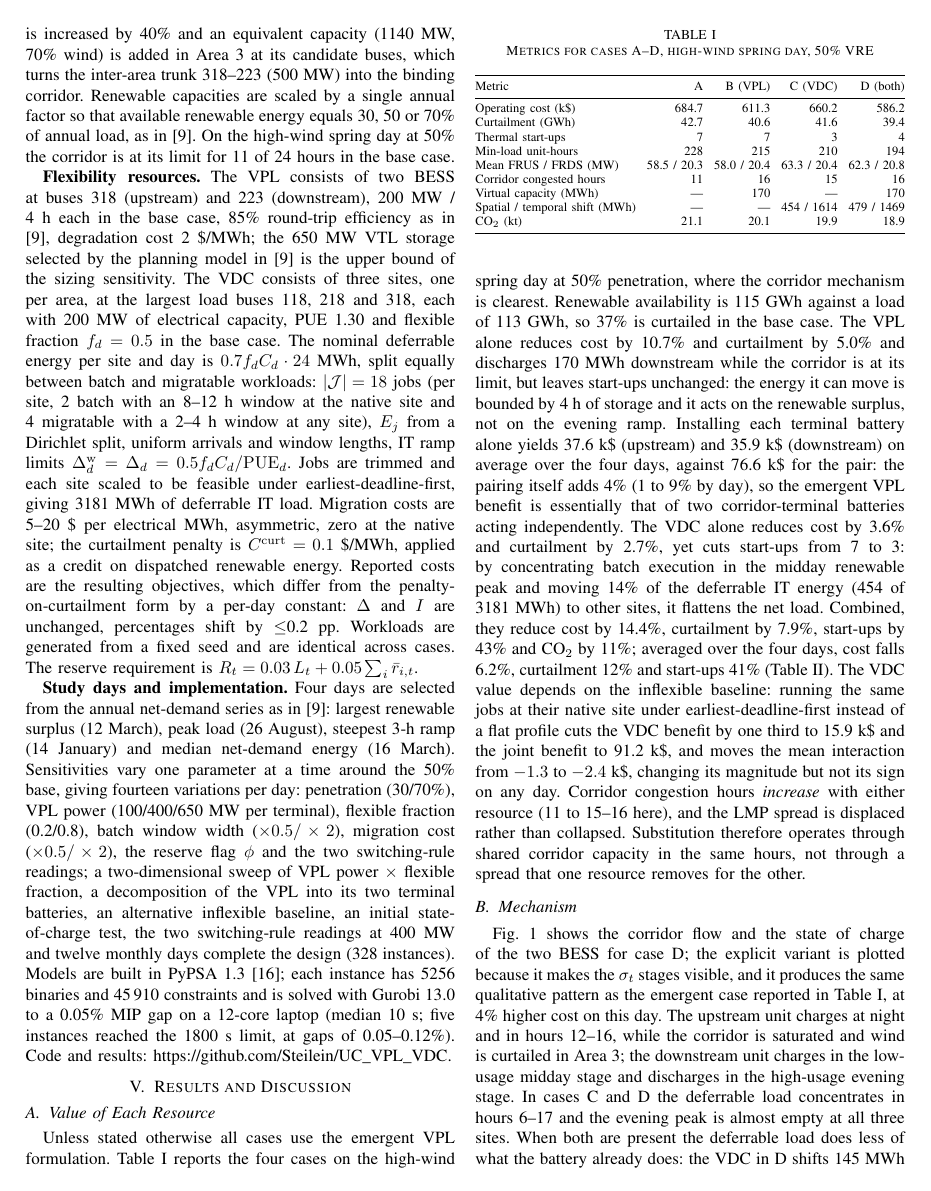
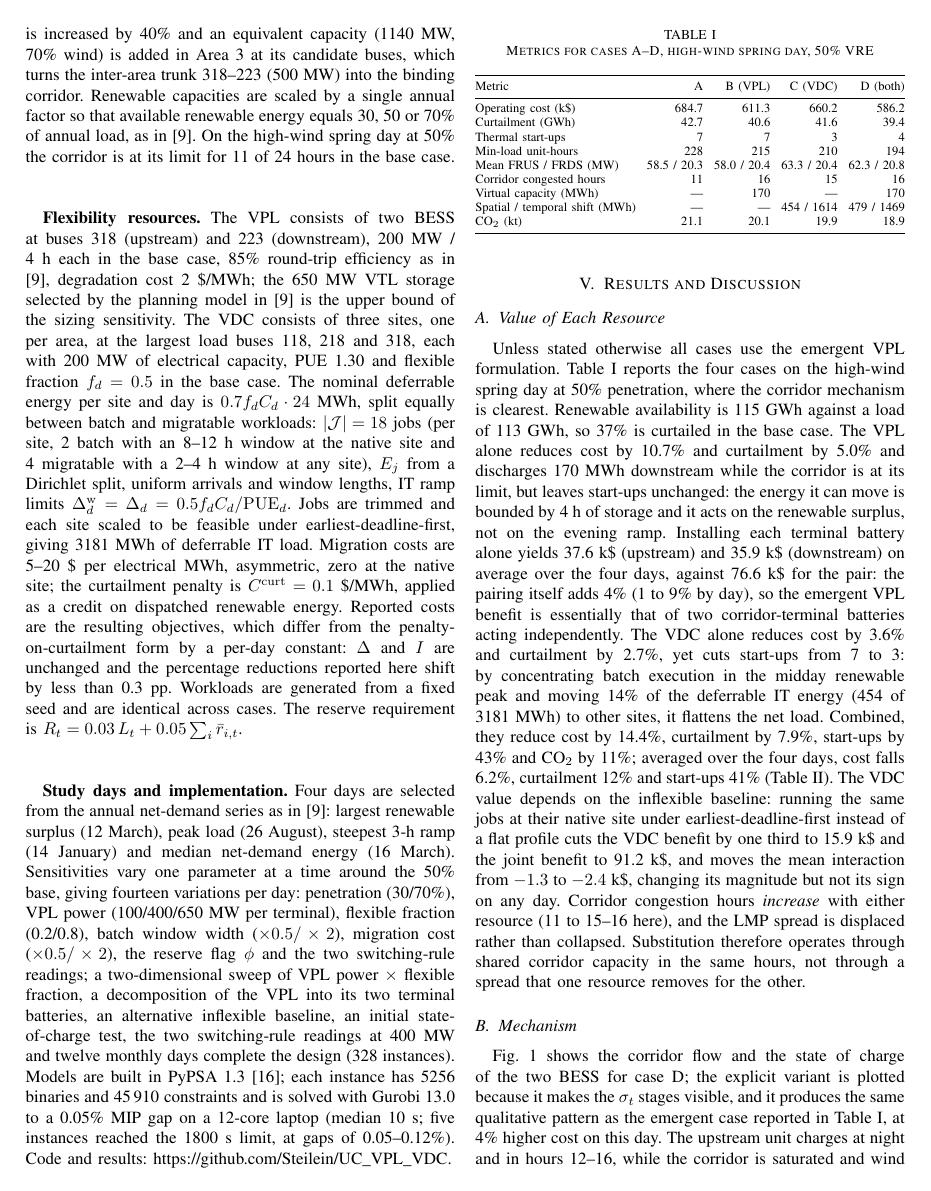
Before and after one commit to Steilein/UC_VPL_VDC, a LaTeX paper (paper/main.tex): page 4 of 6. The pictures show the PDF file paper/main.pdf that the author committed with the source.

Commit message:
Corrige referencia da Eq. (5), o limite em pp e a tolerancia na conclusao
- Legenda da Fig. 1: o fechamento ciclico e_{b,|T|} = e_{b,0} esta na segunda
  linha do bloco, que era a unica sem rotulo. Rotulei como eq:soccycle e a
  legenda passa a apontar para (5), nao (4), que e o balanco de energia.
- "percentages shift by <=0.2 pp" estava errado: no dia de vento alto o caso D
  vai de 14,386 para 14,148 %, ou 0,238 pp. Passa a "the percentage reductions
  reported here shift by less than 0.3 pp", com o escopo explicito. O maior
  deslocamento entre os percentuais reportados e 0,24 pp; nas 276 comparacoes
  da grade inteira chega a 0,47 pp, num caso que o artigo nao reporta, dai o
  escopo.
- Conclusao: "a 0.05% MIP gap" -> "a 0.05% target MIP gap", alinhada ao
  abstract e a metodologia.

Escalonamento da Eq. (10) verificado, sem alteracao necessaria: o p_nom do
Link esta em unidades do bus0 (eletricas, f_d*C_d = 100 MW) e Delta^w_d e
definido em MW de TI com o divisor PUE, entao ramp_limit_pu * p_nom / PUE =
0,5*f_d*C_d/PUE = Delta^w_d exatamente (50 MW eletricos = 38,462 MW de TI).
Conferido tambem que p1 = -p0/PUE nas solucoes, com residuo de 1e-14 MW.

Co-Authored-By: Claude Fable 5.1 <noreply@anthropic.com>

```diff
--- a/paper/main.tex
+++ b/paper/main.tex
@@ -99,7 +99,7 @@ with $R_t = \alpha L_t + \gamma \sum_i \bar{r}_{i,t}$, where $L_t$ is the total
 For each storage unit $b$ of the VPL pair, with $\eta_b = \sqrt{0.85}$ so that the round-trip efficiency is 85\%,
 \begin{align}
 e_{b,t} &= e_{b,t-1} + \eta_b\, p^{\mathrm{ch}}_{b,t} - p^{\mathrm{dis}}_{b,t}/\eta_b, \label{eq:soc}\\
-0 \le e_{b,t} &\le \overline{E}_b, \quad 0 \le p^{\mathrm{ch}}_{b,t},\, p^{\mathrm{dis}}_{b,t} \le \overline{P}_b, \quad e_{b,|\mathcal{T}|} = e_{b,0}.
+0 \le e_{b,t} &\le \overline{E}_b, \quad 0 \le p^{\mathrm{ch}}_{b,t},\, p^{\mathrm{dis}}_{b,t} \le \overline{P}_b, \quad e_{b,|\mathcal{T}|} = e_{b,0}. \label{eq:soccycle}
 \end{align}
 In the emergent formulation no constraint couples the two units or forbids simultaneous charging and discharging; with $C^{\mathrm{deg}}_b = 2$~\$/MWh and $C^{\mathrm{curt}} = 0.1$~\$/MWh, dissipating energy in the battery is never profitable, and an ex-post check of every solution confirms $\min\{p^{\mathrm{ch}}_{b,t}, p^{\mathrm{dis}}_{b,t}\} = 0$ for all VPL units and hours. In the explicit variant, following \cite{ferreira2026}, a binary indicator $z_t$ of flow direction and a stage parameter $\sigma_t\in\{0,1\}$ (net demand above the 90th or below the 30th percentile of the daily duration curve) fix the mode of each terminal unit,
 \begin{align}
@@ -131,7 +131,7 @@ with $I<0$ indicating substitution and $I>0$ complementarity. Because $I$ is a d
 
 \textbf{Test system.} The RTS-GMLC system \cite{barrows2020rts} is used: 73 buses in three areas, 120 branches, 158 units (nuclear, treated as must-run, coal, gas combined-cycle and combustion turbines, oil, hydro) and hourly day-ahead renewable profiles. Thermal cost curves are linearized at 80\% of rated output, with cold start-up costs. The stressed configuration of \cite{ferreira2026} is adopted for comparability with the planning study: load in Area~2 is increased by 40\% and an equivalent capacity (1140~MW, 70\% wind) is added in Area~3 at its candidate buses, which turns the inter-area trunk 318--223 (500~MW) into the binding corridor. Renewable capacities are scaled by a single annual factor so that available renewable energy equals 30, 50 or 70\% of annual load, as in \cite{ferreira2026}. On the high-wind spring day at 50\% the corridor is at its limit for 11 of 24 hours in the base case.
 
-\textbf{Flexibility resources.} The VPL consists of two BESS at buses 318 (upstream) and 223 (downstream), 200~MW / 4~h each in the base case, 85\% round-trip efficiency as in \cite{ferreira2026}, degradation cost 2~\$/MWh; the 650~MW VTL storage selected by the planning model in \cite{ferreira2026} is the upper bound of the sizing sensitivity. The VDC consists of three sites, one per area, at the largest load buses 118, 218 and 318, each with 200~MW of electrical capacity, PUE 1.30 and flexible fraction $f_d=0.5$ in the base case. The nominal deferrable energy per site and day is $0.7 f_d C_d\cdot 24$~MWh, split equally between batch and migratable workloads: $|\mathcal{J}| = 18$ jobs (per site, 2 batch with an 8--12~h window at the native site and 4 migratable with a 2--4~h window at any site), $E_j$ from a Dirichlet split, uniform arrivals and window lengths, IT ramp limits $\Delta^{\mathrm{w}}_d = \Delta_d = 0.5 f_d C_d/\mathrm{PUE}_d$. Jobs are trimmed and each site scaled to be feasible under earliest-deadline-first, giving 3181~MWh of deferrable IT load. Migration costs are 5--20~\$ per electrical MWh, asymmetric, zero at the native site; the curtailment penalty is $C^{\mathrm{curt}} = 0.1$~\$/MWh, applied as a credit on dispatched renewable energy. Reported costs are the resulting objectives, which differ from the penalty-on-curtailment form by a per-day constant: $\Delta$ and $I$ are unchanged, percentages shift by $\le$0.2~pp. Workloads are generated from a fixed seed and are identical across cases. The reserve requirement is $R_t = 0.03\,L_t + 0.05 \sum_i \bar r_{i,t}$.
+\textbf{Flexibility resources.} The VPL consists of two BESS at buses 318 (upstream) and 223 (downstream), 200~MW / 4~h each in the base case, 85\% round-trip efficiency as in \cite{ferreira2026}, degradation cost 2~\$/MWh; the 650~MW VTL storage selected by the planning model in \cite{ferreira2026} is the upper bound of the sizing sensitivity. The VDC consists of three sites, one per area, at the largest load buses 118, 218 and 318, each with 200~MW of electrical capacity, PUE 1.30 and flexible fraction $f_d=0.5$ in the base case. The nominal deferrable energy per site and day is $0.7 f_d C_d\cdot 24$~MWh, split equally between batch and migratable workloads: $|\mathcal{J}| = 18$ jobs (per site, 2 batch with an 8--12~h window at the native site and 4 migratable with a 2--4~h window at any site), $E_j$ from a Dirichlet split, uniform arrivals and window lengths, IT ramp limits $\Delta^{\mathrm{w}}_d = \Delta_d = 0.5 f_d C_d/\mathrm{PUE}_d$. Jobs are trimmed and each site scaled to be feasible under earliest-deadline-first, giving 3181~MWh of deferrable IT load. Migration costs are 5--20~\$ per electrical MWh, asymmetric, zero at the native site; the curtailment penalty is $C^{\mathrm{curt}} = 0.1$~\$/MWh, applied as a credit on dispatched renewable energy. Reported costs are the resulting objectives, which differ from the penalty-on-curtailment form by a per-day constant: $\Delta$ and $I$ are unchanged and the percentage reductions reported here shift by less than 0.3~pp. Workloads are generated from a fixed seed and are identical across cases. The reserve requirement is $R_t = 0.03\,L_t + 0.05 \sum_i \bar r_{i,t}$.
 
 \textbf{Study days and implementation.} Four days are selected from the annual net-demand series as in \cite{ferreira2026}: largest renewable surplus (12~March), peak load (26~August), steepest 3-h ramp (14~January) and median net-demand energy (16~March). Sensitivities vary one parameter at a time around the 50\% base, giving fourteen variations per day: penetration (30/70\%), VPL power (100/400/650~MW per terminal), flexible fraction (0.2/0.8), batch window width ($\times0.5/\times2$), migration cost ($\times0.5/\times2$), the reserve flag $\phi$ and the two switching-rule readings; a two-dimensional sweep of VPL power $\times$ flexible fraction, a decomposition of the VPL into its two terminal batteries, an alternative inflexible baseline, an initial state-of-charge test, the two switching-rule readings at 400~MW and twelve monthly days complete the design (328 instances). Models are built in PyPSA~1.3 \cite{brown2018pypsa}; each instance has 5256 binaries and 45\,910 constraints and is solved with Gurobi~13.0 to a 0.05\% MIP gap on a 12-core laptop (median 10~s; five instances reached the 1800~s limit, at gaps of 0.05--0.12\%). Code and results: \url{https://github.com/Steilein/UC_VPL_VDC}.
 
@@ -172,7 +172,7 @@ Fig.~\ref{fig:corridor} shows the corridor flow and the state of charge of the t
 \begin{figure}[t]
 \centering
 \includegraphics[width=0.72\columnwidth]{fig3_corridor_vpl.pdf}
-\caption{Corridor flow vs.\ thermal limit (top) and state of charge of the two BESS (bottom), case D with the explicit rule; bands mark the high-usage ($\sigma_t=1$) and low-usage ($\sigma_t=0$) stages. End-of-hour values; the cycle closes between $e_{b,0}$ and the end of hour 24, as in \eqref{eq:soc}.}
+\caption{Corridor flow vs.\ thermal limit (top) and state of charge of the two BESS (bottom), case D with the explicit rule; bands mark the high-usage ($\sigma_t=1$) and low-usage ($\sigma_t=0$) stages. End-of-hour values; the cycle closes between $e_{b,0}$ and the end of hour 24, as in \eqref{eq:soccycle}.}
 \label{fig:corridor}
 \end{figure}
 
```
Also changed, not shown: paper/overleaf/main.tex (+4 -4 lines), paper/main.pdf, paper/main.tex (2 more changed lines), 1 other file.
